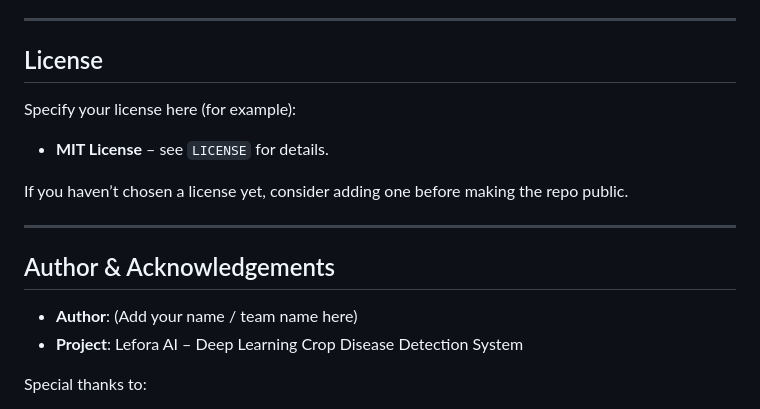
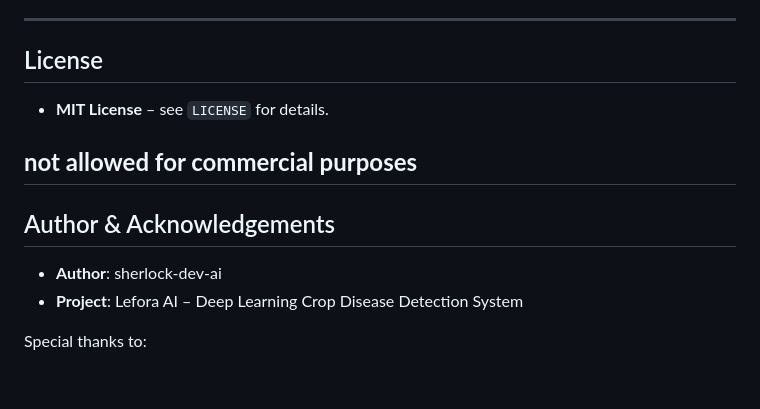
Before and after one commit to sherlock-dev-ai/Leafora-AI--Plant-Disease-Detection-and-Complete-Analysis-Website-Admin-Customer, a Markdown page: README.md, the part around the change. Drawn GitHub-style; blank space fills up the shorter version.

```diff
--- a/README.md
+++ b/README.md
@@ -181,17 +181,15 @@ You can:
 
 ## License
 
-Specify your license here (for example):
 
 - **MIT License** – see `LICENSE` for details.
 
-If you haven’t chosen a license yet, consider adding one before making the repo public.
-
+ **not allowed for commercial purposes**
 ---
 
 ## Author & Acknowledgements
 
-- **Author**: (Add your name / team name here)
+- **Author**: sherlock-dev-ai
 - **Project**: Lefora AI – Deep Learning Crop Disease Detection System
 
 Special thanks to:
```
